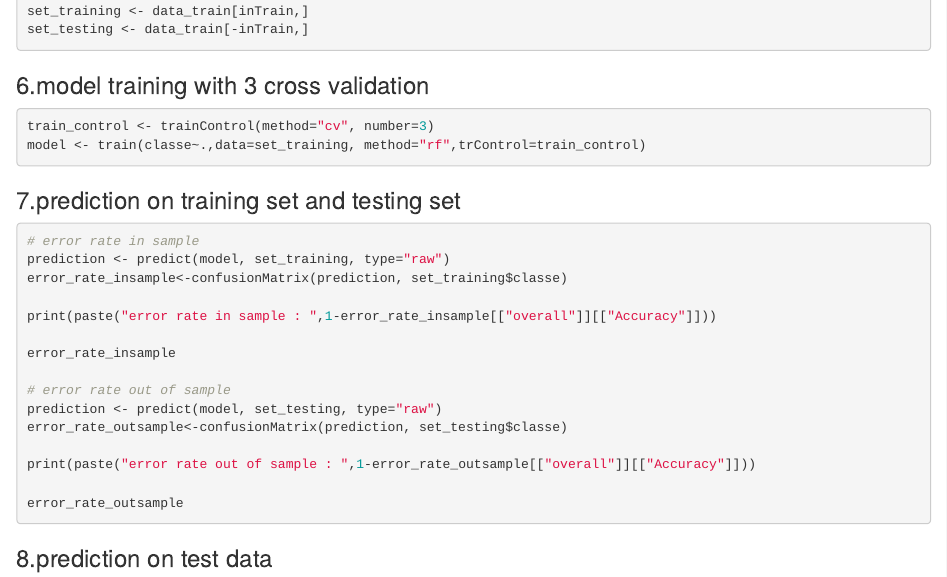
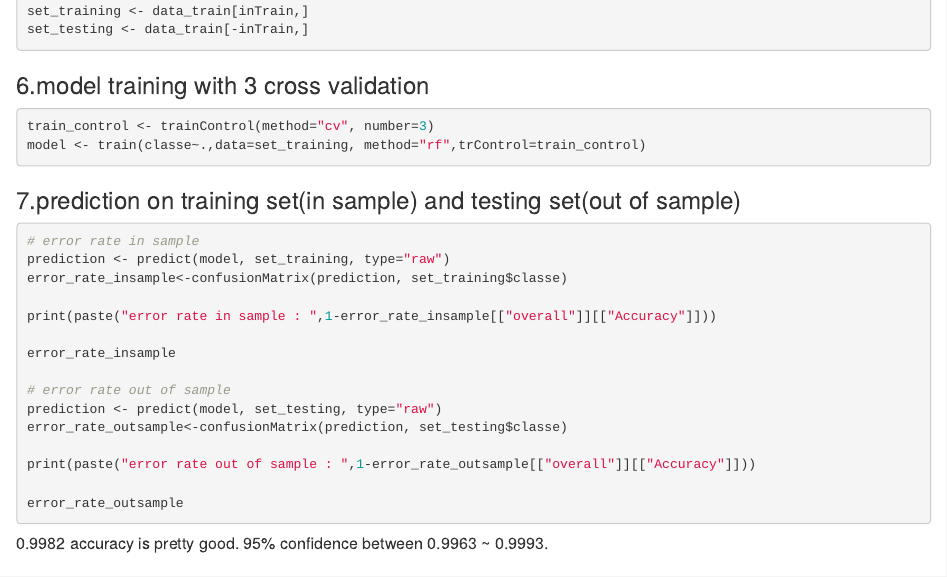
Before and after one commit to iamgodspeed/Data_Science_JHU, an R Markdown document (godspeed_writeup.Rmd): the page in a window 1100 px wide, from 1110 px down. Rendered offline with R 4.5, knitr and Pandoc, with nearby package versions; the code chunks are not run, so their results and figures are left out.

Commit message:
add a new comment on accuracy and error rate

````diff
--- a/godspeed_writeup.Rmd
+++ b/godspeed_writeup.Rmd
@@ -64,7 +64,7 @@ train_control <- trainControl(method="cv", number=3)
 model <- train(classe~.,data=set_training, method="rf",trControl=train_control)
 ```
 
-### 7.prediction on training set and testing set
+### 7.prediction on training set(in sample) and testing set(out of sample)
 ```{r}
 # error rate in sample
 prediction <- predict(model, set_training, type="raw")
@@ -82,6 +82,9 @@
 
 error_rate_outsample
 ```
+
+##### 0.9982 accuracy is pretty good. 95% confidence between 0.9963 ~ 0.9993.
+
 
 ### 8.prediction on test data
 ```{r}
````
Also changed, not shown: godspeed_writeup.Rmd (2 more changed lines).
